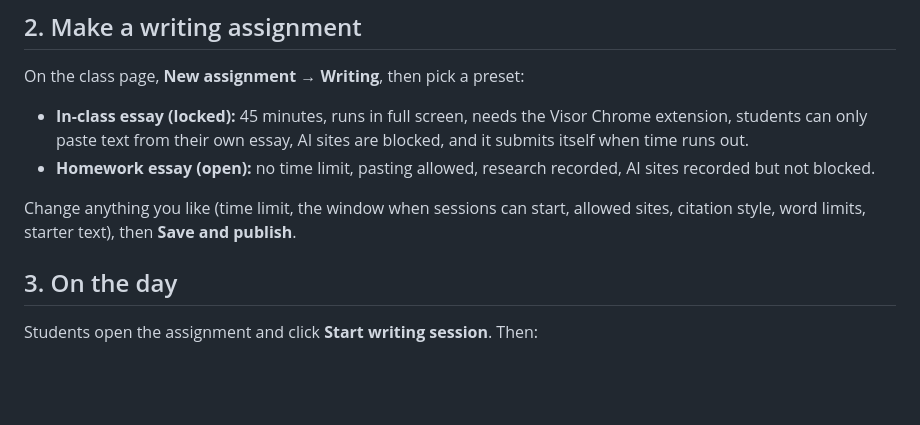
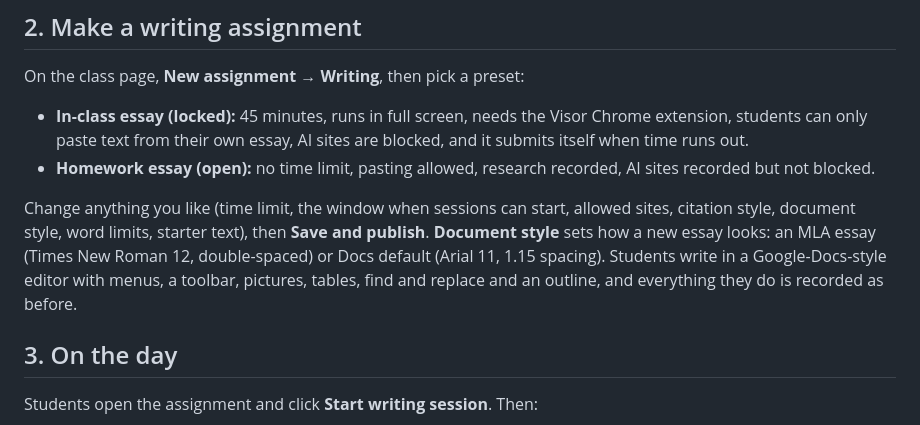
Before and after one commit to Covell12/Visor, a Markdown page: docs/TEACHER-QUICKSTART.md, the part around the change. Drawn GitHub-style; blank space fills up the shorter version.

Commit message:
quickstart: the document style setting and the new editor
Co-Authored-By: Claude Opus 5.5 <noreply@anthropic.com>

```diff
--- a/docs/TEACHER-QUICKSTART.md
+++ b/docs/TEACHER-QUICKSTART.md
@@ -17,7 +17,7 @@ On the class page, **New assignment → Writing**, then pick a preset:
 - **In-class essay (locked):** 45 minutes, runs in full screen, needs the Visor Chrome extension, students can only paste text from their own essay, AI sites are blocked, and it submits itself when time runs out.
 - **Homework essay (open):** no time limit, pasting allowed, research recorded, AI sites recorded but not blocked.
 
-Change anything you like (time limit, the window when sessions can start, allowed sites, citation style, word limits, starter text), then **Save and publish**.
+Change anything you like (time limit, the window when sessions can start, allowed sites, citation style, document style, word limits, starter text), then **Save and publish**. **Document style** sets how a new essay looks: an MLA essay (Times New Roman 12, double-spaced) or Docs default (Arial 11, 1.15 spacing). Students write in a Google-Docs-style editor with menus, a toolbar, pictures, tables, find and replace and an outline, and everything they do is recorded as before.
 
 ## 3. On the day
 
```
